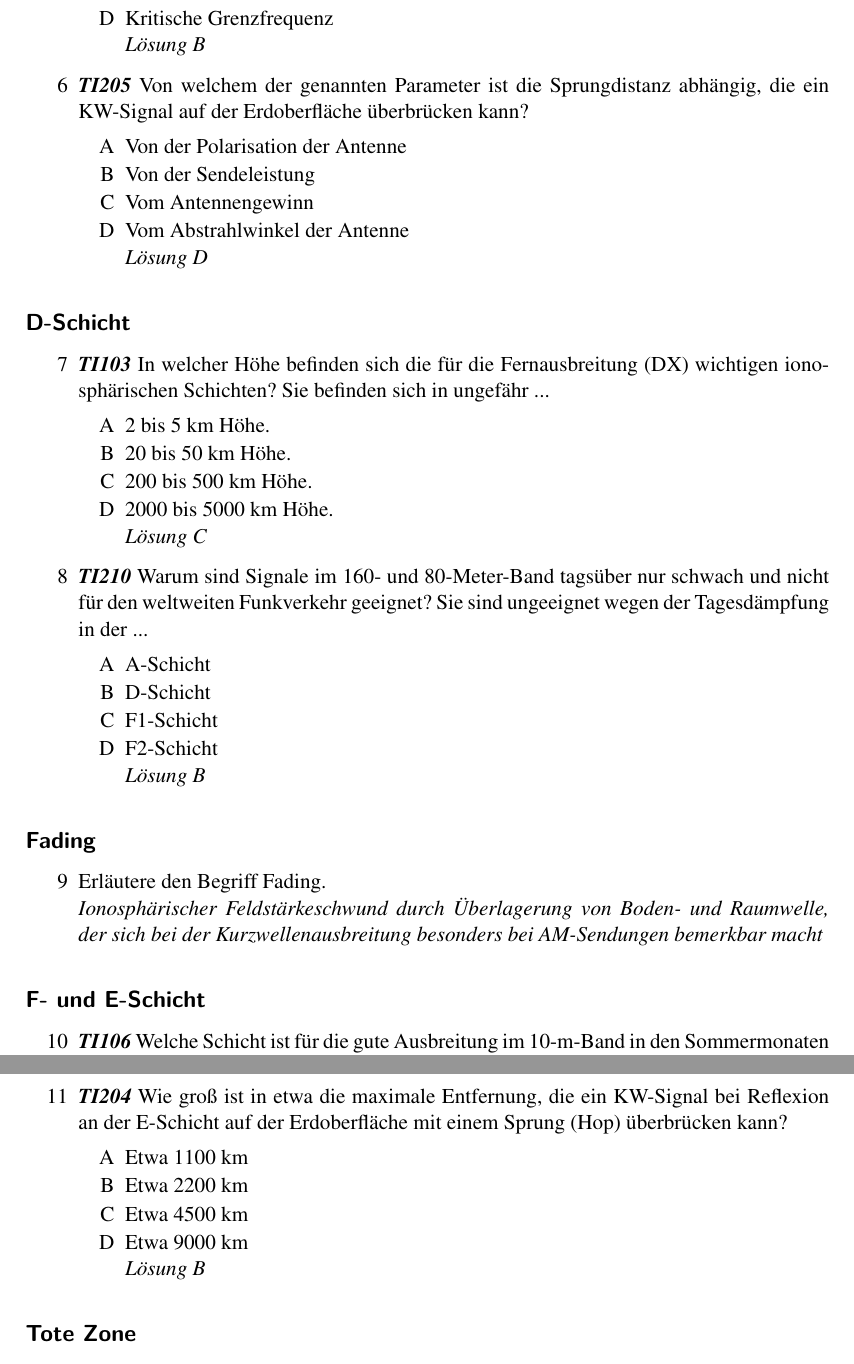
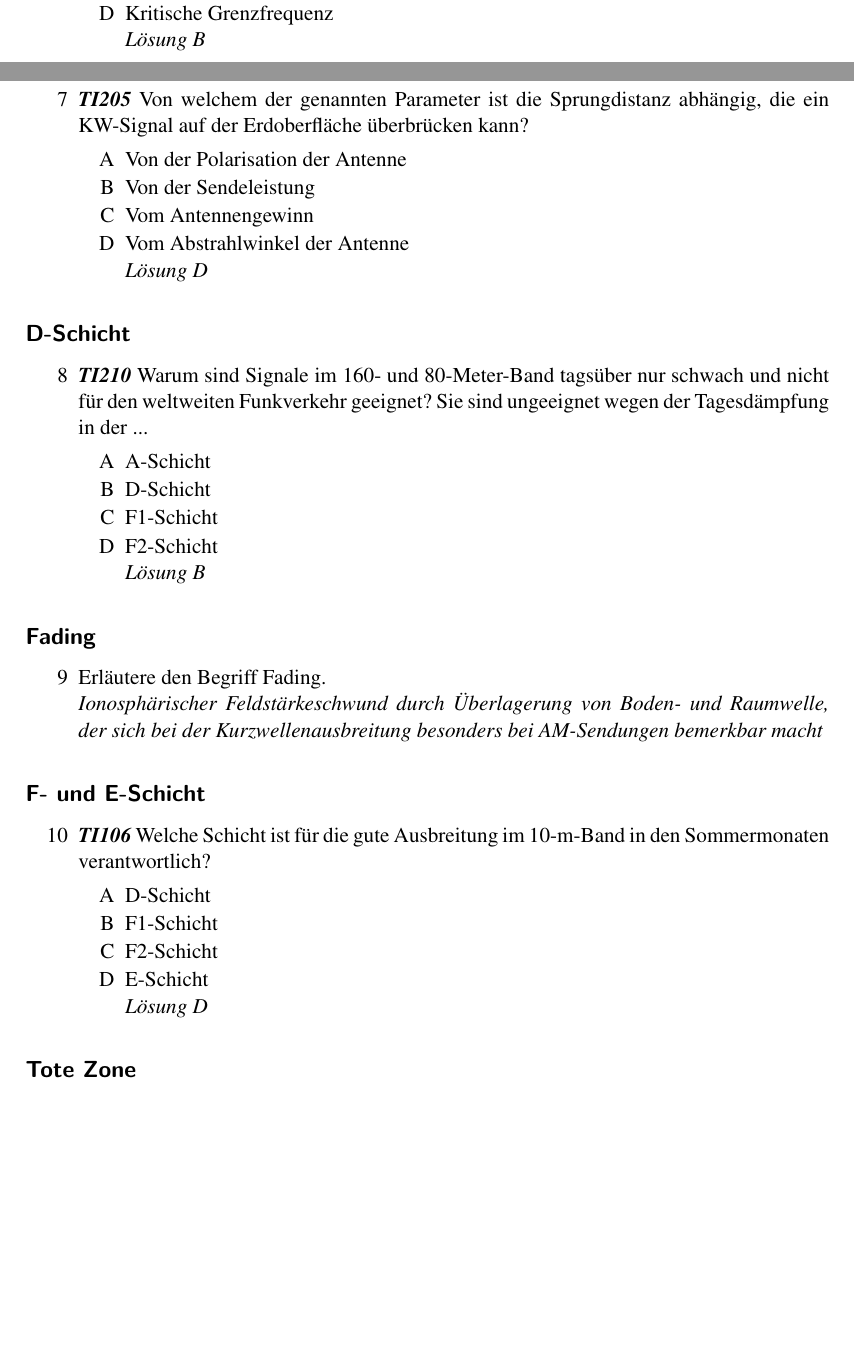
Before and after one commit to aknrdureegaesr/Folien_Amateurfunkkurs_DJ4UF, a LaTeX document (Praxis/Skript/Skript_Praxis_Loesung.tex, which reads Praxis/Skript/Wellenausbreitung/Wellenausbreitung.tex): two parts of pages 22 and 23 of 30 before the commit and two parts of pages 21 and 22 of 28 after it, joined at a grey line, cut so that both start at the same text, the shorter picture padded with empty space. Compiled offline with pdfLaTeX; an older LaTeX class or package is replaced by its successor.

```diff
--- a/Praxis/Skript/Wellenausbreitung/Wellenausbreitung.tex
+++ b/Praxis/Skript/Wellenausbreitung/Wellenausbreitung.tex
@@ -92,7 +90,7 @@
 
 \begin{enumerate}
 \itemsep1pt\parskip0pt\parsep0pt
-\item[6] \emph{\textbf{TI205}}   Von welchem der genannten Parameter ist die Sprungdistanz abhängig, die ein KW-Signal auf der Erdoberfläche überbrücken kann?
+\item[7] \emph{\textbf{TI205}}   Von welchem der genannten Parameter ist die Sprungdistanz abhängig, die ein KW-Signal auf der Erdoberfläche überbrücken kann?
 	\begin{enumerate}
 	\itemsep1pt\parskip0pt\parsep0pt
 		\item[A] Von der Polarisation der Antenne
@@ -104,19 +102,6 @@
 \end{enumerate}
 
 \subsection*{D-Schicht}
-
-\begin{enumerate}
-\itemsep1pt\parskip0pt\parsep0pt
-\item[7] \emph{\textbf{TI103}}    In welcher Höhe befinden sich die für die Fernausbreitung (DX) wichtigen ionosphärischen Schichten? Sie befinden sich in ungefähr ...
-	\begin{enumerate}
-	\itemsep1pt\parskip0pt\parsep0pt
-		\item[A] 2 bis 5 km Höhe.
-		\item[B] 20 bis 50 km Höhe.
-		\item[C] 200 bis 500 km Höhe.
-		\item[D] 2000 bis 5000 km Höhe.
-		\loesung{Lösung C}
-	\end{enumerate}
-\end{enumerate}
 
 \begin{enumerate}
 \itemsep1pt\parskip0pt\parsep0pt
@@ -155,18 +140,6 @@
 	\end{enumerate}
 \end{enumerate}
 
-\begin{enumerate}
-\itemsep1pt\parskip0pt\parsep0pt
-\item[11] \emph{\textbf{TI204}}   Wie groß ist in etwa die maximale Entfernung, die ein KW-Signal bei Reflexion an der E-Schicht auf der Erdoberfläche mit einem Sprung (Hop) überbrücken kann?
-	\begin{enumerate}
-	\itemsep1pt\parskip0pt\parsep0pt
-		\item[A] Etwa 1100 km
-		\item[B] Etwa 2200 km
-		\item[C] Etwa 4500 km
-		\item[D] Etwa 9000 km
-		\loesung{Lösung B}
-	\end{enumerate}
-\end{enumerate}
 
 \subsection*{Tote Zone}
 
```
Also changed, not shown: Praxis/Skript/DDK/DDK.tex (+2 -2 lines), Praxis/Skript/Felder/Felder.tex (+8 -7 lines), Praxis/Skript/Wellenausbreitung/Wellenausbreitung.tex (23 more changed lines).
